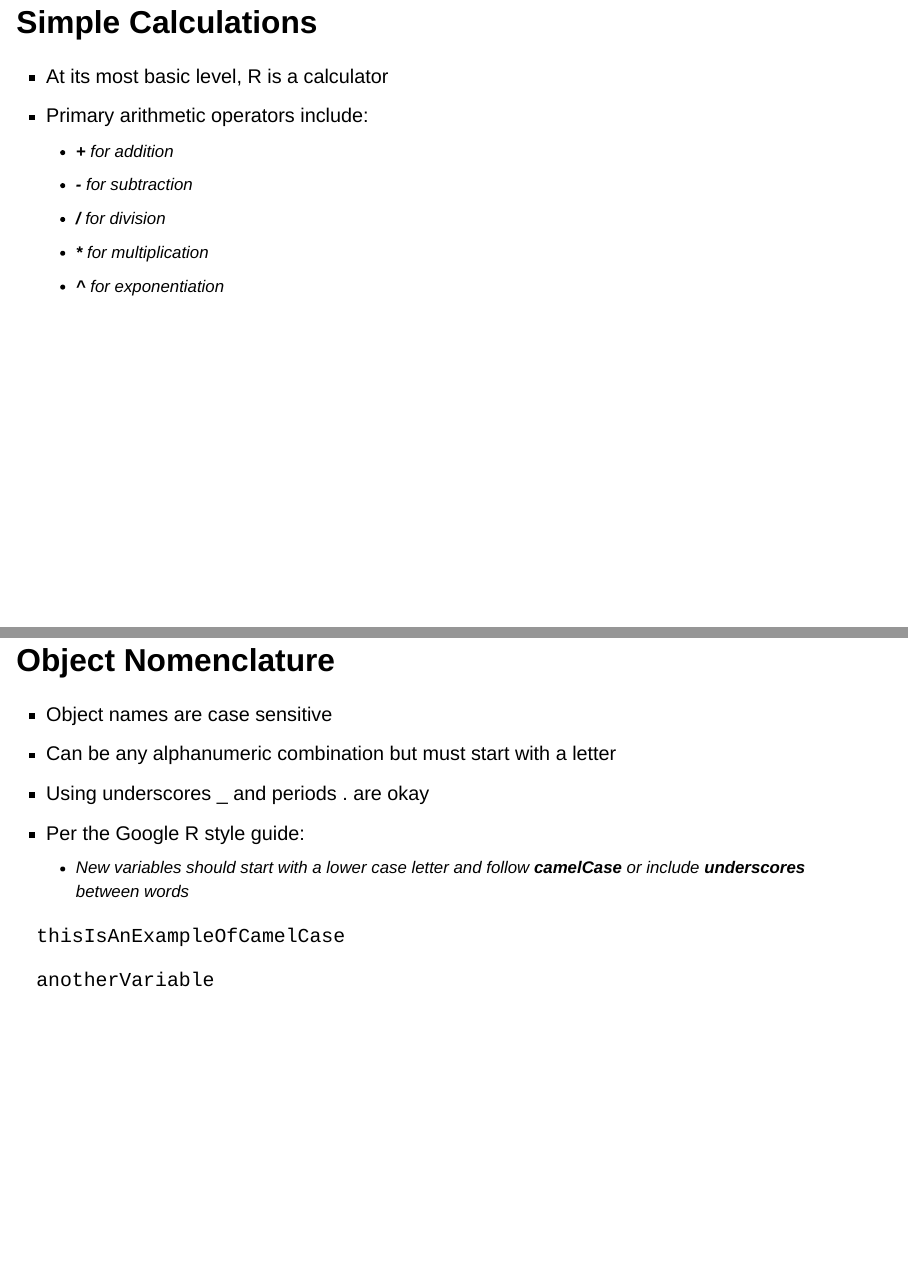
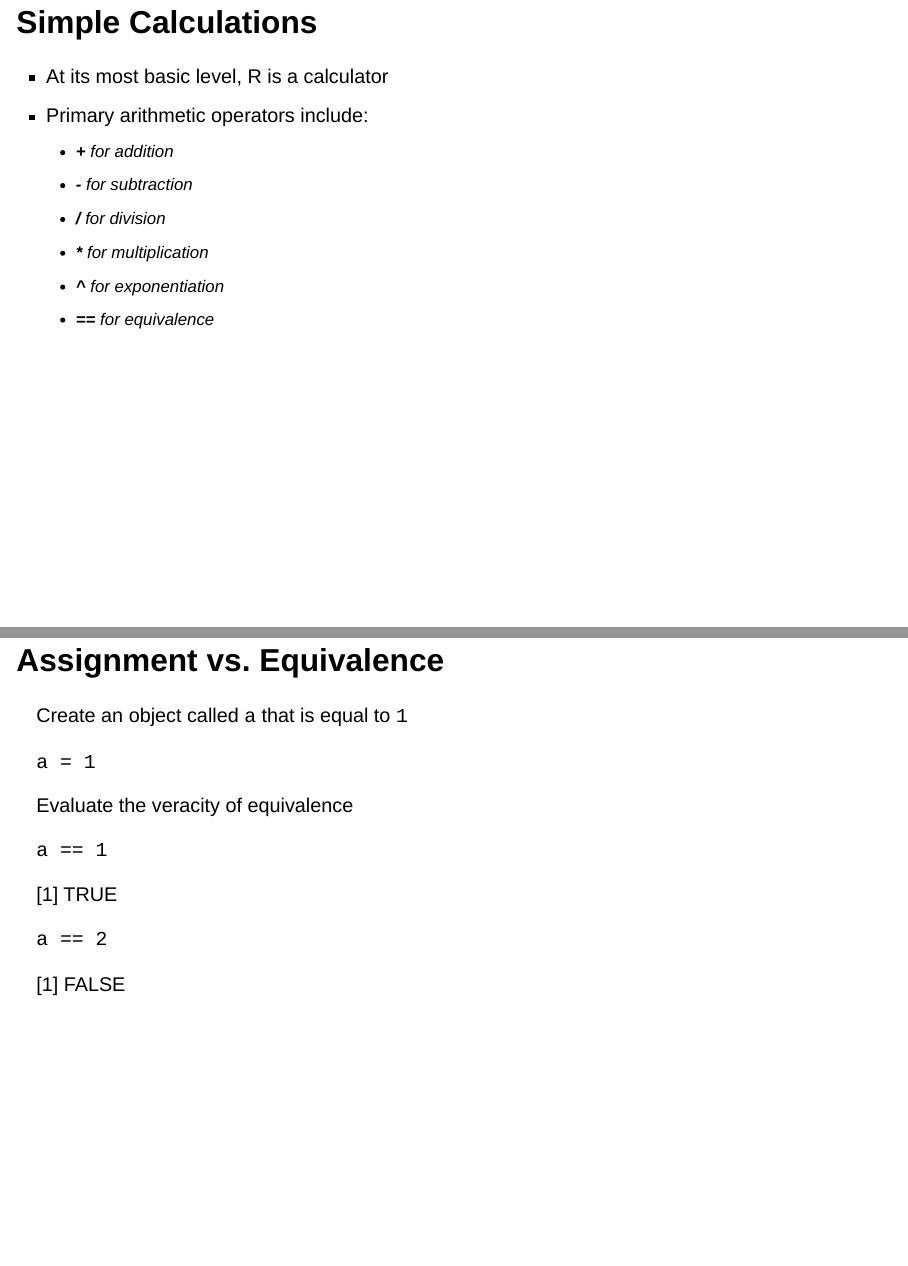
Before and after one commit to tperez7091/sdsu.ph700a, a Quarto document (lectures/week1.qmd): pages 14 and 18 of 39 before the commit and pages 14 and 18 of 40 after it, joined at a grey line. Rendered offline with R 4.5, knitr and Pandoc in place of Quarto, with nearby package versions; drawn as Slidy slides in place of the format the file asks for.

Commit message:
Add files via upload

````diff
--- a/lectures/week1.qmd
+++ b/lectures/week1.qmd
@@ -3,7 +3,7 @@
   | Seminar in Data Analysis with R
   | Week 1
 subtitle: |
-  | PH 700A, Spring 2024
+  | PH 700A
 author: "Rick Calvo"
 format:
   revealjs:
@@ -116,6 +116,7 @@
     -   **/** for division
     -   **\*** for multiplication
     -   **\^** for exponentiation
+    -   **==** for equivalence
 
 ## Calculation Example
 
@@ -167,6 +168,22 @@
 wording <- "Week 1"
 ```
 
+## Assignment vs. Equivalence
+
+Create an object called `a` that is equal to `1`
+
+`a = 1`
+
+Evaluate the veracity of equivalence
+
+`a == 1`
+
+[1] TRUE
+
+`a == 2`
+
+[1] FALSE
+
 ## Object Nomenclature
 
 -   Object names are case sensitive
@@ -177,7 +194,7 @@
 
 `thisIsAnExampleOfCamelCase`
 
-`anotherVariable`
+`anotherVariableInCamelCase`
 
 ## Functions
 
````
Also changed, not shown: lectures/week1.qmd (16 more changed lines).
